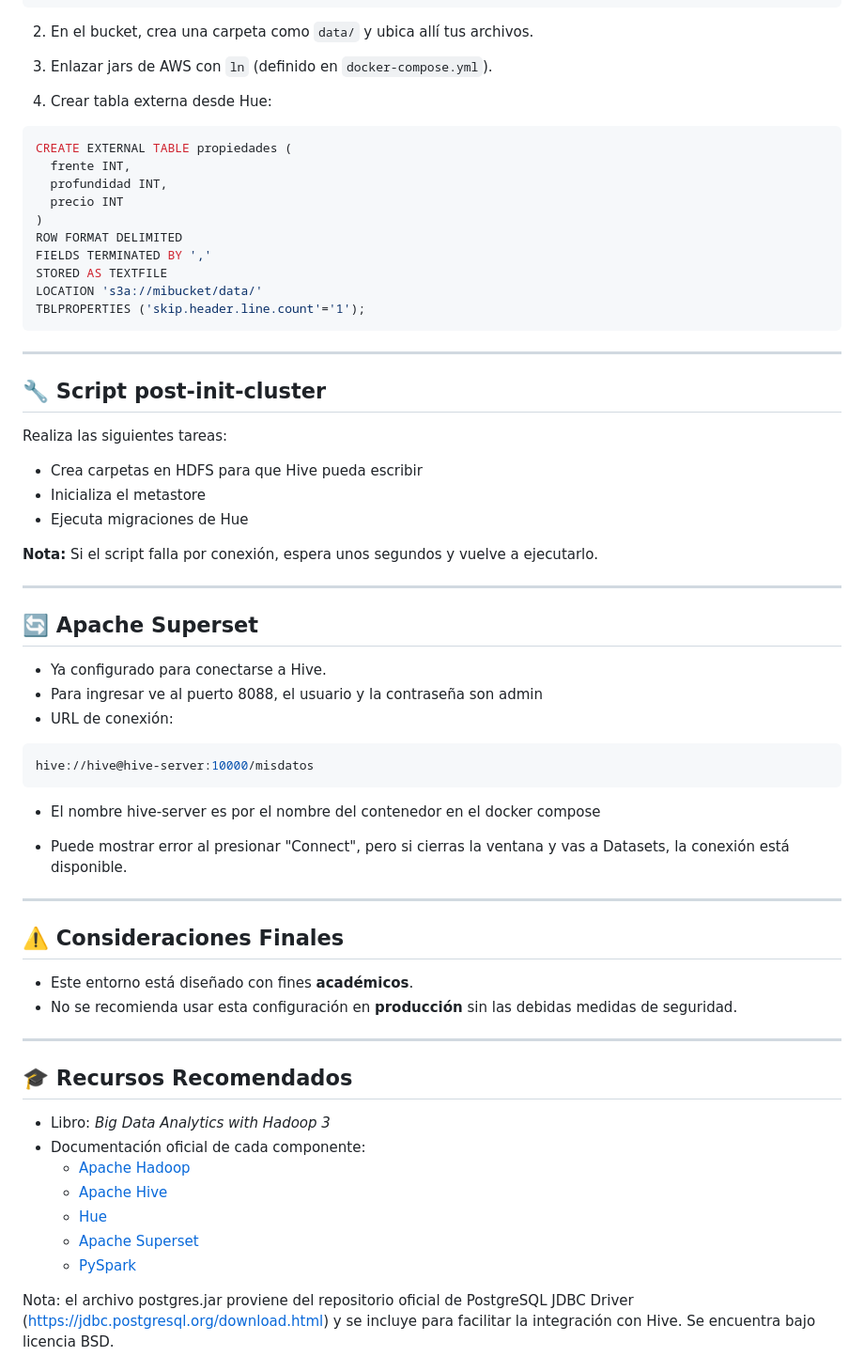
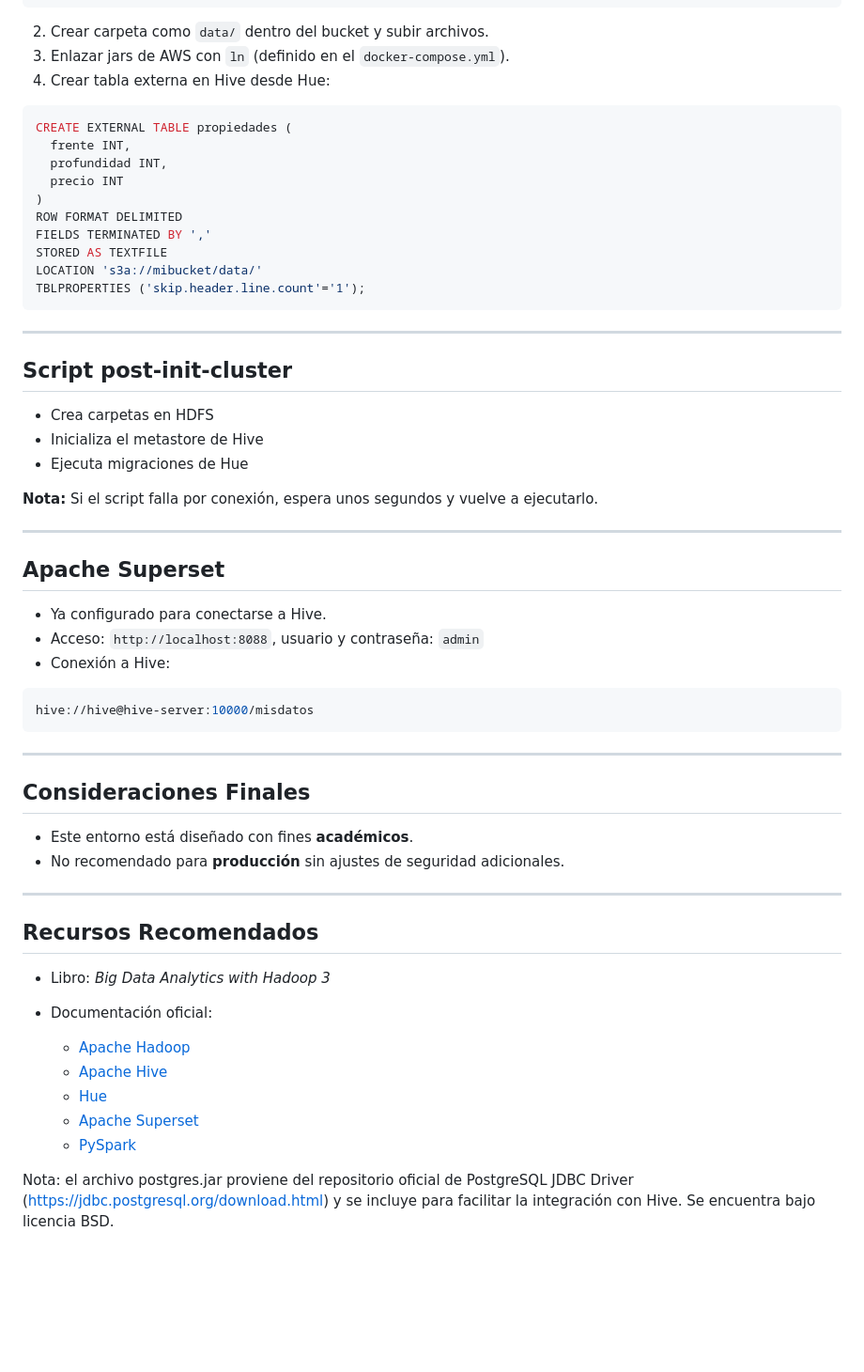
Before and after one commit to rodanmuro/bigdata-cluster, a Markdown page: README.md, the part around one of its changes. Shown at 94% size. GitHub-like rendering; blank space fills up the shorter version.

````diff
--- a/README.md
+++ b/README.md
@@ -157,11 +156,9 @@ name=hue
 }
 ```
 
-2. En el bucket, crea una carpeta como `data/` y ubica allí tus archivos.
-
-3. Enlazar jars de AWS con `ln` (definido en `docker-compose.yml`).
-
-4. Crear tabla externa desde Hue:
+2. Crear carpeta como `data/` dentro del bucket y subir archivos.
+3. Enlazar jars de AWS con `ln` (definido en el `docker-compose.yml`).
+4. Crear tabla externa en Hive desde Hue:
 
 ```sql
 CREATE EXTERNAL TABLE propiedades (
@@ -178,48 +175,45 @@ TBLPROPERTIES ('skip.header.line.count'='1');
 
 ---
 
-## 🔧 Script post-init-cluster
+## Script post-init-cluster
 
-Realiza las siguientes tareas:
-
-- Crea carpetas en HDFS para que Hive pueda escribir
-- Inicializa el metastore
-- Ejecuta migraciones de Hue
+* Crea carpetas en HDFS
+* Inicializa el metastore de Hive
+* Ejecuta migraciones de Hue
 
 **Nota:** Si el script falla por conexión, espera unos segundos y vuelve a ejecutarlo.
 
 ---
 
-## 🔄 Apache Superset
+## Apache Superset
 
-- Ya configurado para conectarse a Hive.
-- Para ingresar ve al puerto 8088, el usuario y la contraseña son admin
-- URL de conexión:
+* Ya configurado para conectarse a Hive.
+* Acceso: `http://localhost:8088`, usuario y contraseña: `admin`
+* Conexión a Hive:
 
 ```bash
 hive://hive@hive-server:10000/misdatos
 ```
-- El nombre hive-server es por el nombre del contenedor en el docker compose
-
-- Puede mostrar error al presionar "Connect", pero si cierras la ventana y vas a Datasets, la conexión está disponible.
 
 ---
 
-## ⚠️ Consideraciones Finales
+## Consideraciones Finales
 
-- Este entorno está diseñado con fines **académicos**.
-- No se recomienda usar esta configuración en **producción** sin las debidas medidas de seguridad.
+* Este entorno está diseñado con fines **académicos**.
+* No recomendado para **producción** sin ajustes de seguridad adicionales.
 
 ---
 
-## 🎓 Recursos Recomendados
+## Recursos Recomendados
 
-- Libro: *Big Data Analytics with Hadoop 3*
-- Documentación oficial de cada componente:
-  - [Apache Hadoop](https://hadoop.apache.org/)
-  - [Apache Hive](https://hive.apache.org/)
-  - [Hue](https://gethue.com/)
-  - [Apache Superset](https://superset.apache.org/)
-  - [PySpark](https://spark.apache.org/docs/latest/api/python/)
+* Libro: *Big Data Analytics with Hadoop 3*
+* Documentación oficial:
+
+  * [Apache Hadoop](https://hadoop.apache.org/)
+  * [Apache Hive](https://hive.apache.org/)
+  * [Hue](https://gethue.com/)
+  * [Apache Superset](https://superset.apache.org/)
+  * [PySpark](https://spark.apache.org/docs/latest/api/python/)
+
 
 Nota: el archivo postgres.jar proviene del repositorio oficial de PostgreSQL JDBC Driver (https://jdbc.postgresql.org/download.html) y se incluye para facilitar la integración con Hive. Se encuentra bajo licencia BSD.
````
Also changed, not shown: other parts of README.md (+38 -43 lines).
